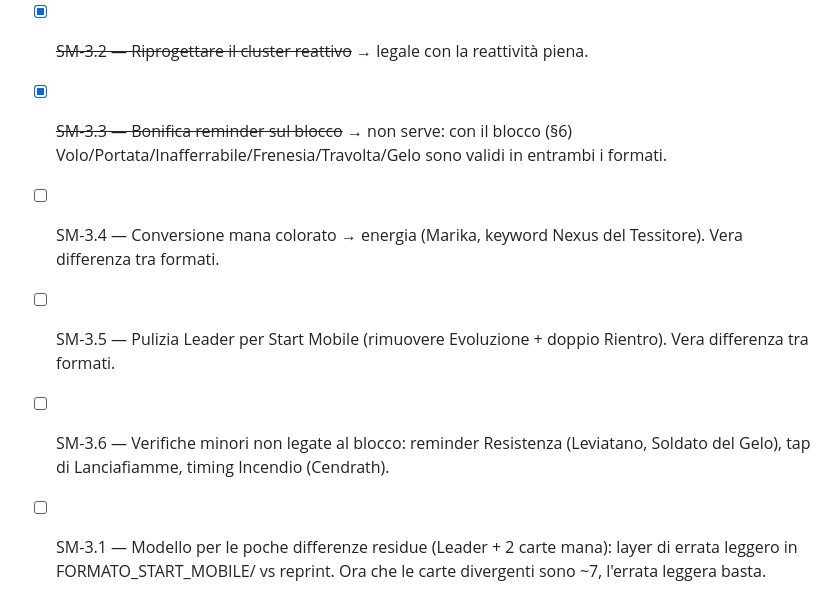
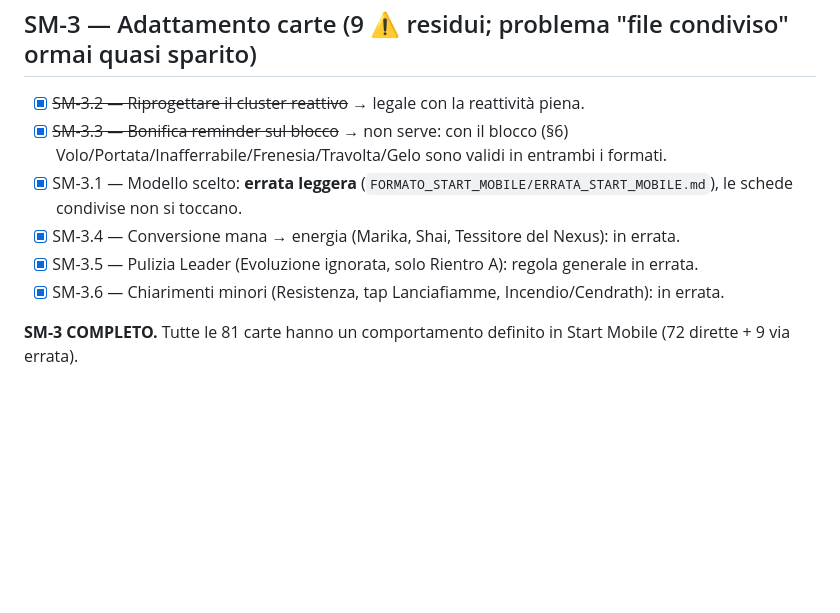
Before and after one commit to apeizon/gioco, a Markdown page: tasks/todo.md, the part around the change. Rendered like a GitHub page; blank space fills up the shorter version.

```diff
--- a/tasks/todo.md
+++ b/tasks/todo.md
@@ -81,7 +81,9 @@ Struttura: **3 Tragedie + 3 Benedizioni per fazione**. Meccanica Eco introdotta
 
 - [x] ~~SM-3.2 — Riprogettare il cluster reattivo~~ → legale con la reattività piena.
 - [x] ~~SM-3.3 — Bonifica reminder sul blocco~~ → non serve: con il blocco (§6) Volo/Portata/Inafferrabile/Frenesia/Travolta/Gelo sono validi in entrambi i formati.
-- [ ] SM-3.4 — Conversione mana colorato → energia (Marika, keyword Nexus del Tessitore). Vera differenza tra formati.
-- [ ] SM-3.5 — Pulizia Leader per Start Mobile (rimuovere Evoluzione + doppio Rientro). Vera differenza tra formati.
-- [ ] SM-3.6 — Verifiche minori non legate al blocco: reminder Resistenza (Leviatano, Soldato del Gelo), tap di Lanciafiamme, timing Incendio (Cendrath).
-- [ ] SM-3.1 — Modello per le poche differenze residue (Leader + 2 carte mana): layer di errata leggero in FORMATO_START_MOBILE/ vs reprint. Ora che le carte divergenti sono ~7, l'errata leggera basta.
+- [x] SM-3.1 — Modello scelto: **errata leggera** (`FORMATO_START_MOBILE/ERRATA_START_MOBILE.md`), le schede condivise non si toccano.
+- [x] SM-3.4 — Conversione mana → energia (Marika, Shai, Tessitore del Nexus): in errata.
+- [x] SM-3.5 — Pulizia Leader (Evoluzione ignorata, solo Rientro A): regola generale in errata.
+- [x] SM-3.6 — Chiarimenti minori (Resistenza, tap Lanciafiamme, Incendio/Cendrath): in errata.
+
+**SM-3 COMPLETO.** Tutte le 81 carte hanno un comportamento definito in Start Mobile (72 dirette + 9 via errata).
```
Also changed, not shown: FORMATO_START_MOBILE/ERRATA_START_MOBILE.md (added, +37 -0 lines).
